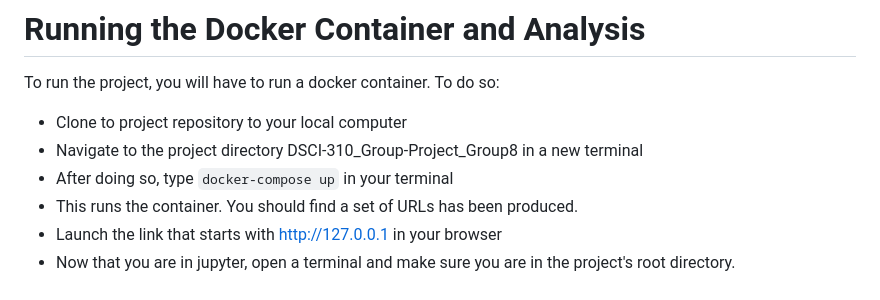
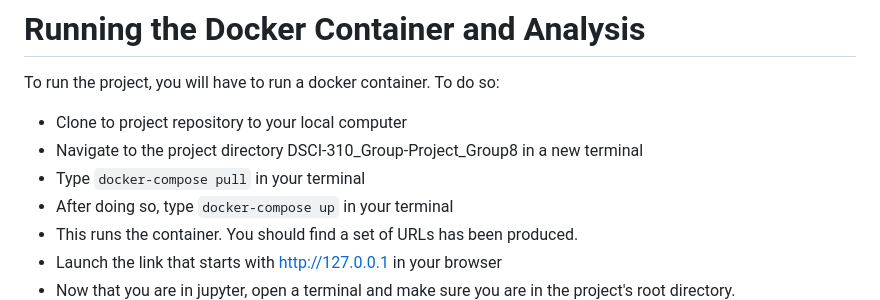
Before and after one commit to DSCI-310-2024/DSCI-310_Group-Project_Group8_Purchasing-Intent-Analysis, a Markdown page: README.md, the part around the change. GitHub-like rendering.

Commit message:
Update README.md
Fixed container launch instructions

````diff
--- a/README.md
+++ b/README.md
@@ -35,6 +35,7 @@ To replicate our analysis on your machine:
 To run the project, you will have to run a docker container. To do so:
 - Clone to project repository to your local computer
 - Navigate to the project directory DSCI-310_Group-Project_Group8 in a new terminal
+- Type ``docker-compose pull`` in your terminal
 - After doing so, type ```docker-compose up``` in your terminal
 - This runs the container. You should find a set of URLs has been produced.
 - Launch the link that starts with http://127.0.0.1 in your browser
````
